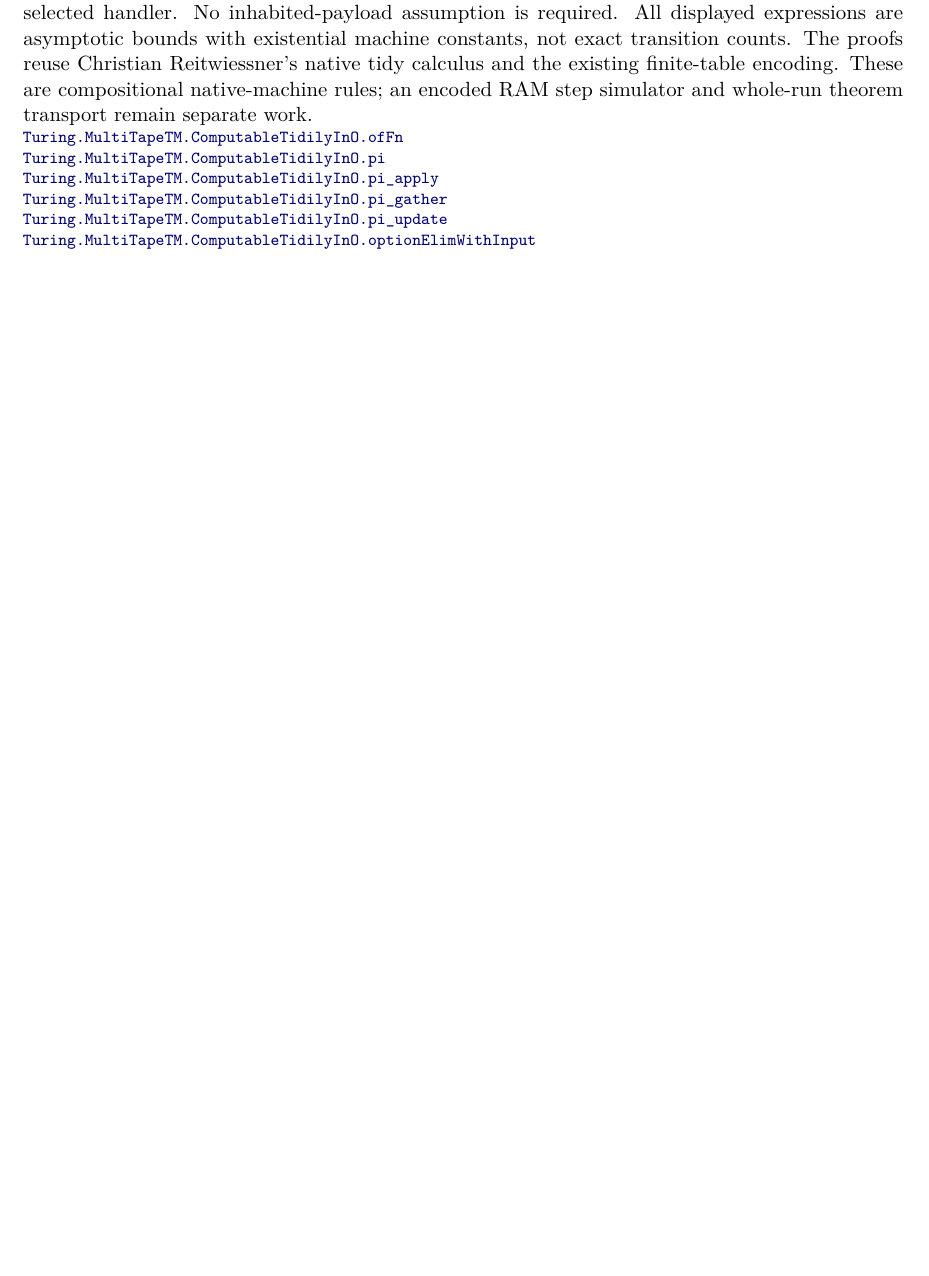
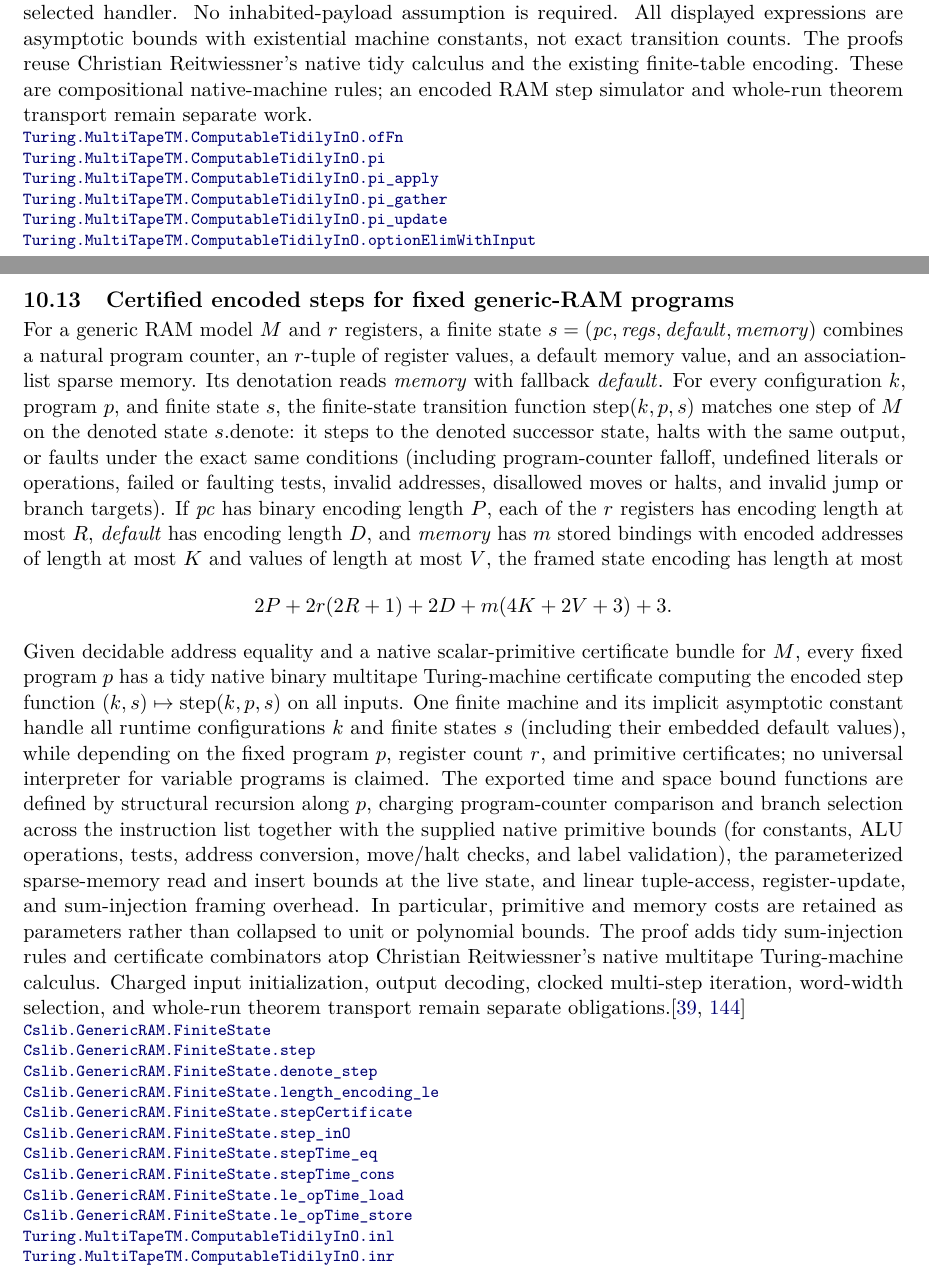
Before and after one commit to SamuelSchlesinger/complexitylib2, a LaTeX document (paper/main.tex, which reads paper/sections/query.tex): part of page 88 of 122 before the commit and two parts of pages 88 and 89 of 123 after it, the two joined at a grey line, cut so that both start at the same text, the shorter picture padded with empty space. Compiled offline with pdfLaTeX.

Commit message:
doc(ram): record certified encoded generic-RAM step in roadmap and theorem index

```diff
--- a/paper/sections/query.tex
+++ b/paper/sections/query.tex
@@ -342,6 +342,55 @@ whole-run theorem transport remain separate work.
 \end{result}
 
 \begin{result}
+\subsection{Certified encoded steps for fixed generic-RAM programs}
+For a generic RAM model $M$ and $r$ registers, a finite state
+$s=(\mathit{pc},\mathit{regs},\mathit{default},\mathit{memory})$ combines a natural program
+counter, an $r$-tuple of register values, a default memory value, and an association-list
+sparse memory. Its denotation reads $\mathit{memory}$ with fallback $\mathit{default}$. For every
+configuration $k$, program $p$, and finite state $s$, the finite-state transition function
+$\mathrm{step}(k,p,s)$ matches one step of $M$ on the denoted state $s.\mathrm{denote}$: it steps
+to the denoted successor state, halts with the same output, or faults under the exact same
+conditions (including program-counter falloff, undefined literals or operations, failed or faulting
+tests, invalid addresses, disallowed moves or halts, and invalid jump or branch targets). If
+$\mathit{pc}$ has binary encoding length $P$, each of the $r$ registers has encoding length at
+most $R$, $\mathit{default}$ has encoding length $D$, and $\mathit{memory}$ has $m$ stored bindings
+with encoded addresses of length at most $K$ and values of length at most $V$, the framed state
+encoding has length at most
+\[
+  2P + 2r(2R+1) + 2D + m(4K+2V+3) + 3.
+\]
+
+Given decidable address equality and a native scalar-primitive certificate bundle for $M$, every
+fixed program $p$ has a tidy native binary multitape Turing-machine certificate computing the
+encoded step function $(k,s)\mapsto\mathrm{step}(k,p,s)$ on all inputs. One finite machine and
+its implicit asymptotic constant handle all runtime configurations $k$ and finite states $s$
+(including their embedded default values), while depending on the fixed program $p$, register
+count $r$, and primitive certificates; no universal interpreter for variable programs is claimed. The exported time and
+space bound functions are defined by structural recursion along $p$, charging program-counter
+comparison and branch selection across the instruction list together with the supplied native
+primitive bounds (for constants, ALU operations, tests, address conversion, move/halt checks, and
+label validation), the parameterized sparse-memory read and insert bounds at the live state, and
+linear tuple-access, register-update, and sum-injection framing overhead. In particular, primitive
+and memory costs are retained as parameters rather than collapsed to unit or polynomial bounds.
+The proof adds tidy sum-injection rules and certificate combinators atop Christian Reitwiessner's
+native multitape Turing-machine calculus. Charged input initialization, output decoding, clocked
+multi-step iteration, word-width selection, and whole-run theorem transport remain separate
+obligations.\citep{CookReckhow1973,Sipser2013}
+\declat{ead23ddb44ccb64c4c5796a0e19c275aaac714b7}{Complexity/Computability/GenericRAM/Simulation/Finite.lean}{44}{Cslib.GenericRAM.FiniteState}
+\declat{ead23ddb44ccb64c4c5796a0e19c275aaac714b7}{Complexity/Computability/GenericRAM/Simulation/Finite.lean}{166}{Cslib.GenericRAM.FiniteState.step}
+\declat{ead23ddb44ccb64c4c5796a0e19c275aaac714b7}{Complexity/Computability/GenericRAM/Simulation/Finite.lean}{184}{Cslib.GenericRAM.FiniteState.denote_step}
+\declat{ead23ddb44ccb64c4c5796a0e19c275aaac714b7}{Complexity/Computability/GenericRAM/Simulation/Turing.lean}{106}{Cslib.GenericRAM.FiniteState.length_encoding_le}
+\declat{ead23ddb44ccb64c4c5796a0e19c275aaac714b7}{Complexity/Computability/GenericRAM/Simulation/Turing.lean}{423}{Cslib.GenericRAM.FiniteState.stepCertificate}
+\declat{ead23ddb44ccb64c4c5796a0e19c275aaac714b7}{Complexity/Computability/GenericRAM/Simulation/Turing.lean}{474}{Cslib.GenericRAM.FiniteState.step_inO}
+\declat{ead23ddb44ccb64c4c5796a0e19c275aaac714b7}{Complexity/Computability/GenericRAM/Simulation/Turing.lean}{505}{Cslib.GenericRAM.FiniteState.stepTime_eq}
+\declat{ead23ddb44ccb64c4c5796a0e19c275aaac714b7}{Complexity/Computability/GenericRAM/Simulation/Turing.lean}{547}{Cslib.GenericRAM.FiniteState.stepTime_cons}
+\declat{ead23ddb44ccb64c4c5796a0e19c275aaac714b7}{Complexity/Computability/GenericRAM/Simulation/Turing.lean}{603}{Cslib.GenericRAM.FiniteState.le_opTime_load}
+\declat{ead23ddb44ccb64c4c5796a0e19c275aaac714b7}{Complexity/Computability/GenericRAM/Simulation/Turing.lean}{625}{Cslib.GenericRAM.FiniteState.le_opTime_store}
+\declat{ead23ddb44ccb64c4c5796a0e19c275aaac714b7}{Complexity/Computability/Machines/Turing/MultiTape/Complexity/BigO/Sum.lean}{37}{Turing.MultiTapeTM.ComputableTidilyInO.inl}
+\declat{ead23ddb44ccb64c4c5796a0e19c275aaac714b7}{Complexity/Computability/Machines/Turing/MultiTape/Complexity/BigO/Sum.lean}{48}{Turing.MultiTapeTM.ComputableTidilyInO.inr}
+\end{result}
+
+\begin{result}
 \subsection{Stateful semantic composition and independent resource certificates}
 A deterministic stateful specification assigns each admissible operation a new state and a typed
 answer. A semantic module implements such operations by terminating adaptive programs over a
```
Also changed, not shown: ROADMAP.md (+20 -14 lines).
